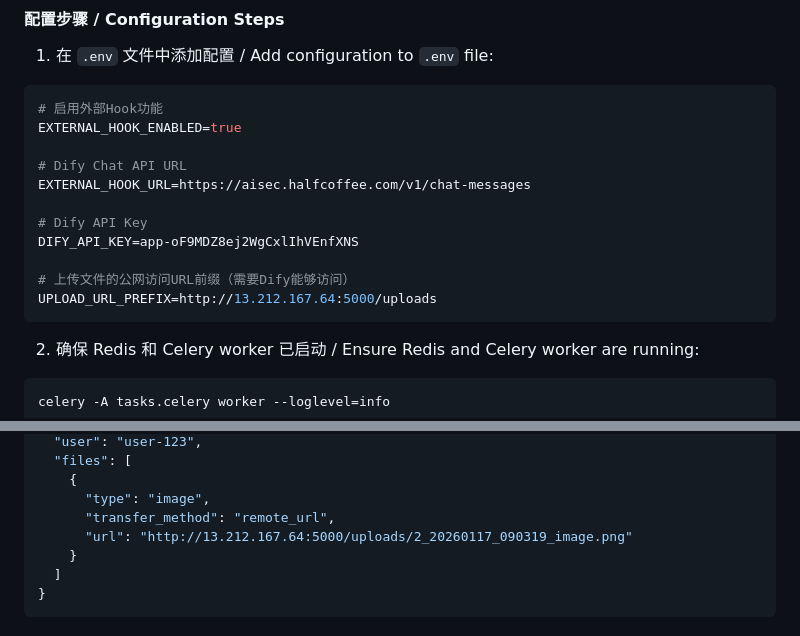
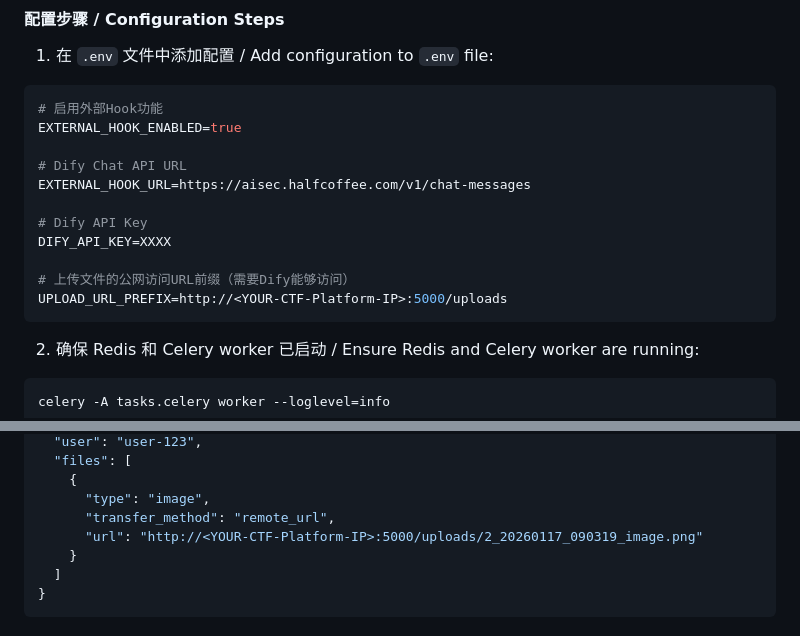
Before and after one commit to zm1990s/Simple-CTF-Platform, a Markdown page: README.md, 2 parts joined by grey strips. GitHub-like rendering.

````diff
--- a/README.md
+++ b/README.md
@@ -142,10 +142,10 @@ EXTERNAL_HOOK_ENABLED=true
 EXTERNAL_HOOK_URL=https://aisec.halfcoffee.com/v1/chat-messages
 
 # Dify API Key
-DIFY_API_KEY=app-oF9MDZ8ej2WgCxlIhVEnfXNS
+DIFY_API_KEY=XXXX
 
 # 上传文件的公网访问URL前缀（需要Dify能够访问）
-UPLOAD_URL_PREFIX=http://13.212.167.64:5000/uploads
+UPLOAD_URL_PREFIX=http://<YOUR-CTF-Platform-IP>:5000/uploads
 ```
 
 2. 确保 Redis 和 Celery worker 已启动 / Ensure Redis and Celery worker are running:
@@ -169,7 +169,7 @@ celery -A tasks.celery worker --loglevel=info
     {
       "type": "image",
       "transfer_method": "remote_url",
-      "url": "http://13.212.167.64:5000/uploads/2_20260117_090319_image.png"
+      "url": "http://<YOUR-CTF-Platform-IP>:5000/uploads/2_20260117_090319_image.png"
     }
   ]
 }
````
